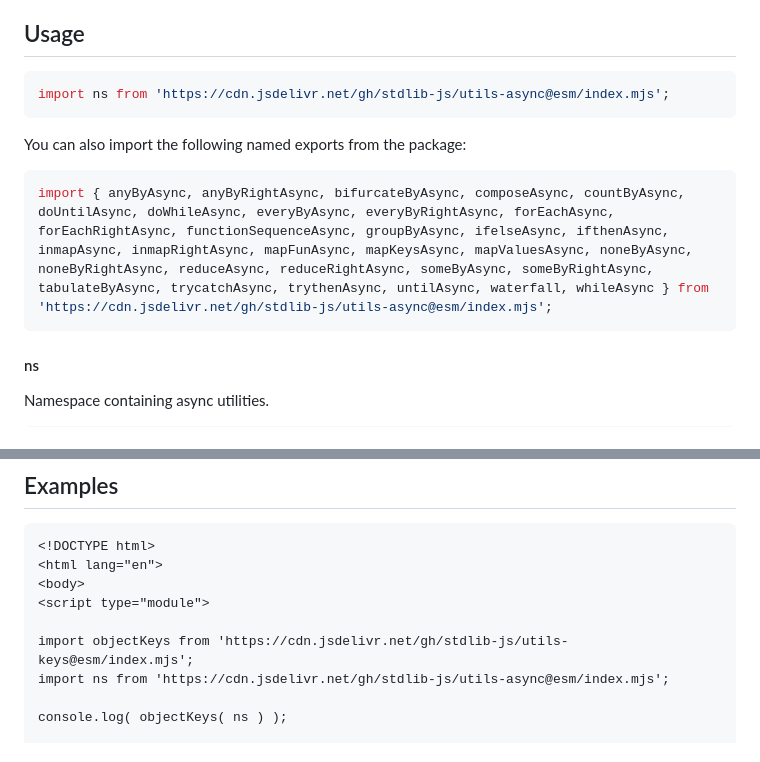
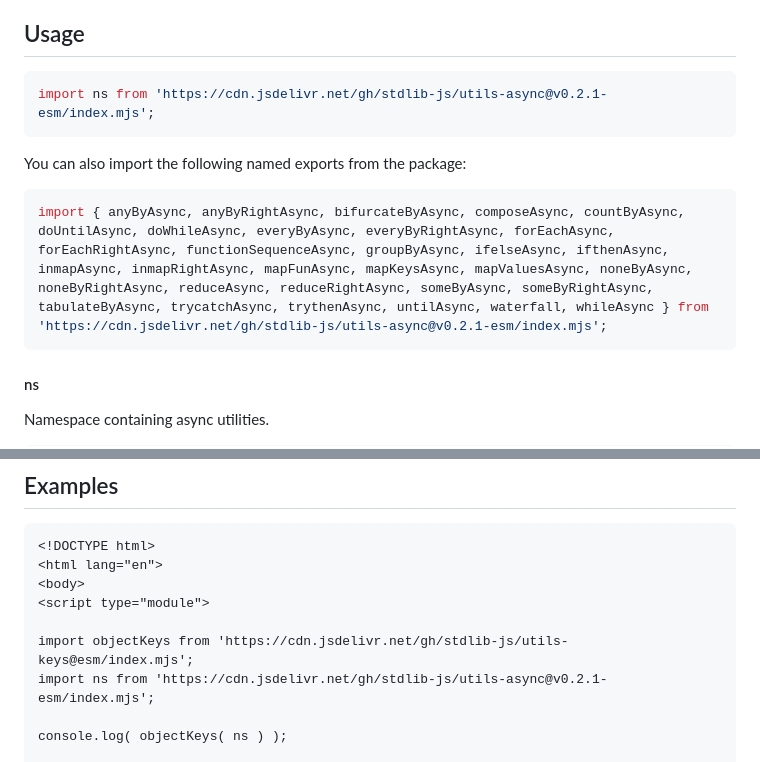
Before and after one commit to stdlib-js/utils-async, a Markdown page: README.md, 2 parts joined by grey strips. Rendered like a GitHub page.

Commit message:
Update README.md for ESM bundle v0.2.1

````diff
--- a/README.md
+++ b/README.md
@@ -42,13 +42,13 @@ limitations under the License.
 ## Usage
 
 ```javascript
-import ns from 'https://cdn.jsdelivr.net/gh/stdlib-js/utils-async@esm/index.mjs';
+import ns from 'https://cdn.jsdelivr.net/gh/stdlib-js/utils-async@v0.2.1-esm/index.mjs';
 ```
 
 You can also import the following named exports from the package:
 
 ```javascript
-import { anyByAsync, anyByRightAsync, bifurcateByAsync, composeAsync, countByAsync, doUntilAsync, doWhileAsync, everyByAsync, everyByRightAsync, forEachAsync, forEachRightAsync, functionSequenceAsync, groupByAsync, ifelseAsync, ifthenAsync, inmapAsync, inmapRightAsync, mapFunAsync, mapKeysAsync, mapValuesAsync, noneByAsync, noneByRightAsync, reduceAsync, reduceRightAsync, someByAsync, someByRightAsync, tabulateByAsync, trycatchAsync, trythenAsync, untilAsync, waterfall, whileAsync } from 'https://cdn.jsdelivr.net/gh/stdlib-js/utils-async@esm/index.mjs';
+import { anyByAsync, anyByRightAsync, bifurcateByAsync, composeAsync, countByAsync, doUntilAsync, doWhileAsync, everyByAsync, everyByRightAsync, forEachAsync, forEachRightAsync, functionSequenceAsync, groupByAsync, ifelseAsync, ifthenAsync, inmapAsync, inmapRightAsync, mapFunAsync, mapKeysAsync, mapValuesAsync, noneByAsync, noneByRightAsync, reduceAsync, reduceRightAsync, someByAsync, someByRightAsync, tabulateByAsync, trycatchAsync, trythenAsync, untilAsync, waterfall, whileAsync } from 'https://cdn.jsdelivr.net/gh/stdlib-js/utils-async@v0.2.1-esm/index.mjs';
 ```
 
 #### ns
@@ -120,7 +120,7 @@ var o = ns;
 <script type="module">
 
 import objectKeys from 'https://cdn.jsdelivr.net/gh/stdlib-js/utils-keys@esm/index.mjs';
-import ns from 'https://cdn.jsdelivr.net/gh/stdlib-js/utils-async@esm/index.mjs';
+import ns from 'https://cdn.jsdelivr.net/gh/stdlib-js/utils-async@v0.2.1-esm/index.mjs';
 
 console.log( objectKeys( ns ) );
 
````
